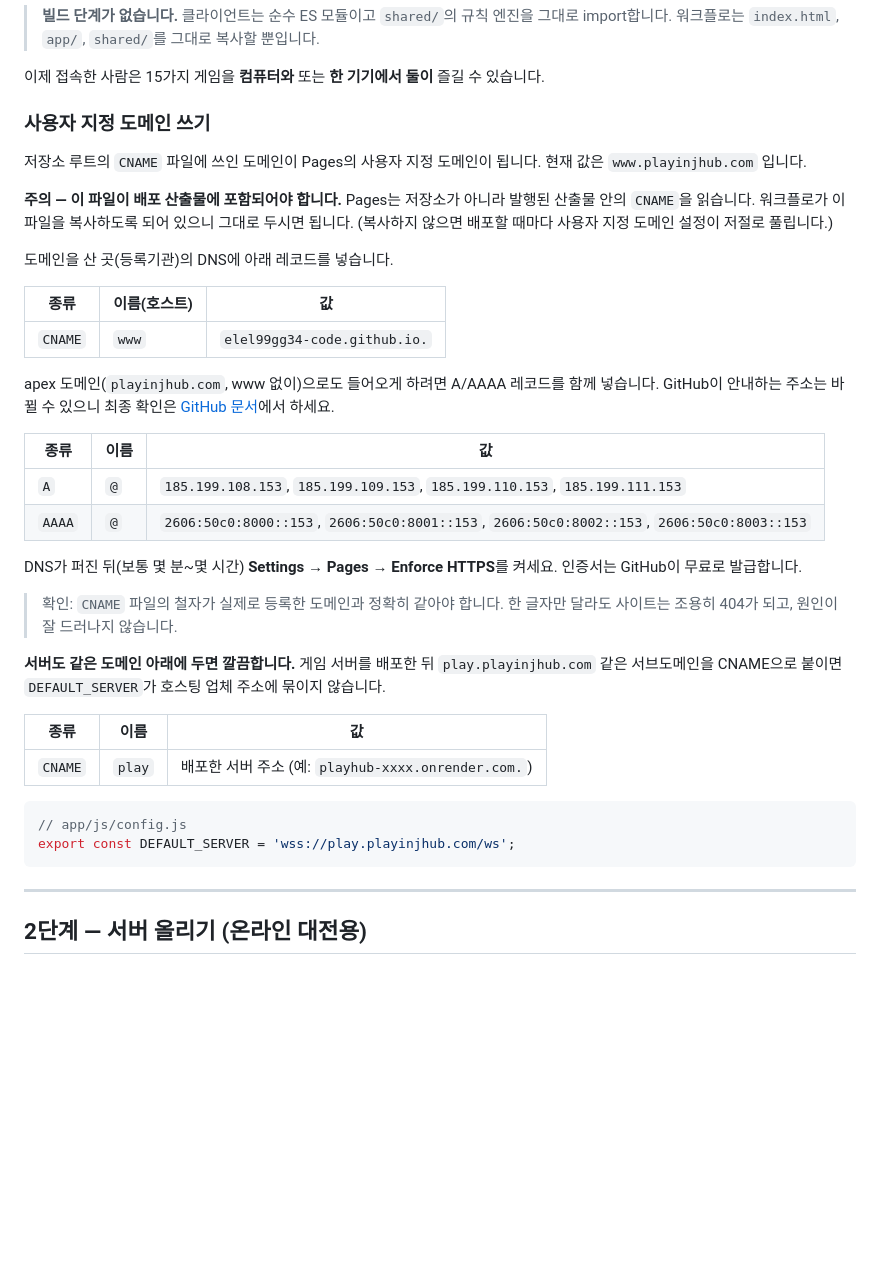
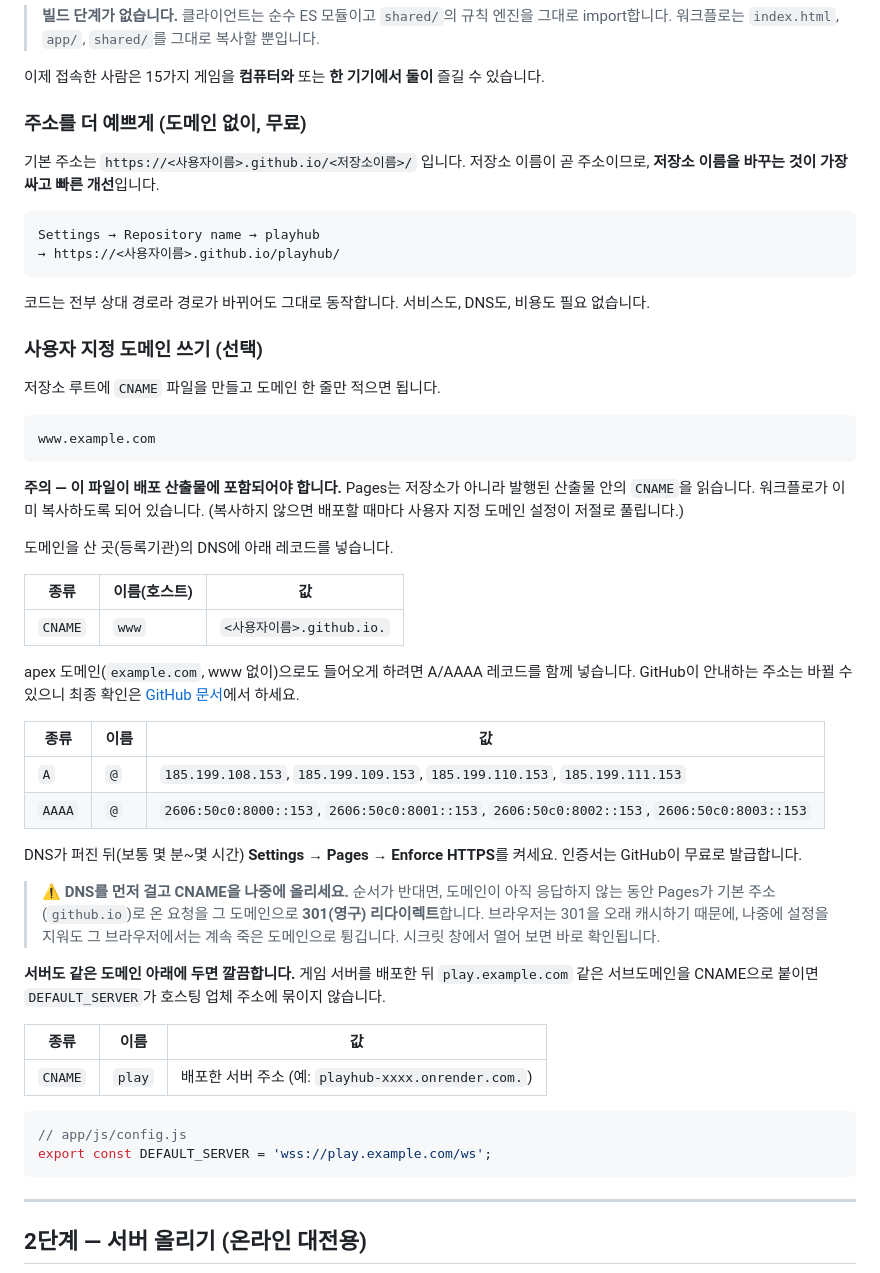
Before and after one commit to elel99gg34-code/mmmm, a Markdown page: docs/DEPLOY.md, the part around the change. Drawn GitHub-style; blank space fills up the shorter version.

Commit message:
Generalise the custom-domain docs and warn about the 301 trap
The custom domain was removed, so the guide should not name it. Rewrite
the section against a placeholder, lead with the free option (renaming
the repository changes the URL and costs nothing), and add the warning
that actually bit here: pointing Pages at a domain before its DNS exists
makes the default github.io address 301 to a dead name, and browsers
cache that redirect long after the setting is cleared.

````diff
--- a/docs/DEPLOY.md
+++ b/docs/DEPLOY.md
@@ -37,23 +37,38 @@ https://<사용자이름>.github.io/<저장소이름>/
 
 이제 접속한 사람은 15가지 게임을 **컴퓨터와** 또는 **한 기기에서 둘이** 즐길 수 있습니다.
 
-### 사용자 지정 도메인 쓰기
+### 주소를 더 예쁘게 (도메인 없이, 무료)
 
-저장소 루트의 `CNAME` 파일에 쓰인 도메인이 Pages의 사용자 지정 도메인이 됩니다.
-현재 값은 `www.playinjhub.com` 입니다.
+기본 주소는 `https://<사용자이름>.github.io/<저장소이름>/` 입니다. 저장소 이름이 곧
+주소이므로, **저장소 이름을 바꾸는 것이 가장 싸고 빠른 개선**입니다.
+
+```
+Settings → Repository name → playhub
+→ https://<사용자이름>.github.io/playhub/
+```
+
+코드는 전부 상대 경로라 경로가 바뀌어도 그대로 동작합니다. 서비스도, DNS도, 비용도
+필요 없습니다.
+
+### 사용자 지정 도메인 쓰기 (선택)
+
+저장소 루트에 `CNAME` 파일을 만들고 도메인 한 줄만 적으면 됩니다.
+
+```
+www.example.com
+```
 
 **주의 — 이 파일이 배포 산출물에 포함되어야 합니다.** Pages는 저장소가 아니라
-발행된 산출물 안의 `CNAME`을 읽습니다. 워크플로가 이 파일을 복사하도록 되어 있으니
-그대로 두시면 됩니다. (복사하지 않으면 배포할 때마다 사용자 지정 도메인 설정이
-저절로 풀립니다.)
+발행된 산출물 안의 `CNAME`을 읽습니다. 워크플로가 이미 복사하도록 되어 있습니다.
+(복사하지 않으면 배포할 때마다 사용자 지정 도메인 설정이 저절로 풀립니다.)
 
 도메인을 산 곳(등록기관)의 DNS에 아래 레코드를 넣습니다.
 
 | 종류 | 이름(호스트) | 값 |
 |---|---|---|
-| `CNAME` | `www` | `elel99gg34-code.github.io.` |
+| `CNAME` | `www` | `<사용자이름>.github.io.` |
 
-apex 도메인(`playinjhub.com`, www 없이)으로도 들어오게 하려면 A/AAAA 레코드를 함께 넣습니다.
+apex 도메인(`example.com`, www 없이)으로도 들어오게 하려면 A/AAAA 레코드를 함께 넣습니다.
 GitHub이 안내하는 주소는 바뀔 수 있으니 최종 확인은
 [GitHub 문서](https://docs.github.com/pages/configuring-a-custom-domain-for-your-github-pages-site)에서 하세요.
 
@@ -65,12 +80,15 @@ GitHub이 안내하는 주소는 바뀔 수 있으니 최종 확인은
 DNS가 퍼진 뒤(보통 몇 분~몇 시간) **Settings → Pages → Enforce HTTPS**를 켜세요.
 인증서는 GitHub이 무료로 발급합니다.
 
-> 확인: `CNAME` 파일의 철자가 실제로 등록한 도메인과 정확히 같아야 합니다.
-> 한 글자만 달라도 사이트는 조용히 404가 되고, 원인이 잘 드러나지 않습니다.
+> ⚠️ **DNS를 먼저 걸고 CNAME을 나중에 올리세요.** 순서가 반대면, 도메인이 아직
+> 응답하지 않는 동안 Pages가 기본 주소(`github.io`)로 온 요청을 그 도메인으로
+> **301(영구) 리다이렉트**합니다. 브라우저는 301을 오래 캐시하기 때문에, 나중에
+> 설정을 지워도 그 브라우저에서는 계속 죽은 도메인으로 튕깁니다. 시크릿 창에서
+> 열어 보면 바로 확인됩니다.
 
 **서버도 같은 도메인 아래에 두면 깔끔합니다.** 게임 서버를 배포한 뒤
-`play.playinjhub.com` 같은 서브도메인을 CNAME으로 붙이면
-`DEFAULT_SERVER`가 호스팅 업체 주소에 묶이지 않습니다.
+`play.example.com` 같은 서브도메인을 CNAME으로 붙이면 `DEFAULT_SERVER`가
+호스팅 업체 주소에 묶이지 않습니다.
 
 | 종류 | 이름 | 값 |
 |---|---|---|
@@ -78,7 +96,7 @@ DNS가 퍼진 뒤(보통 몇 분~몇 시간) **Settings → Pages → Enforce HT
 
 ```js
 // app/js/config.js
-export const DEFAULT_SERVER = 'wss://play.playinjhub.com/ws';
+export const DEFAULT_SERVER = 'wss://play.example.com/ws';
 ```
 
 ---
````
